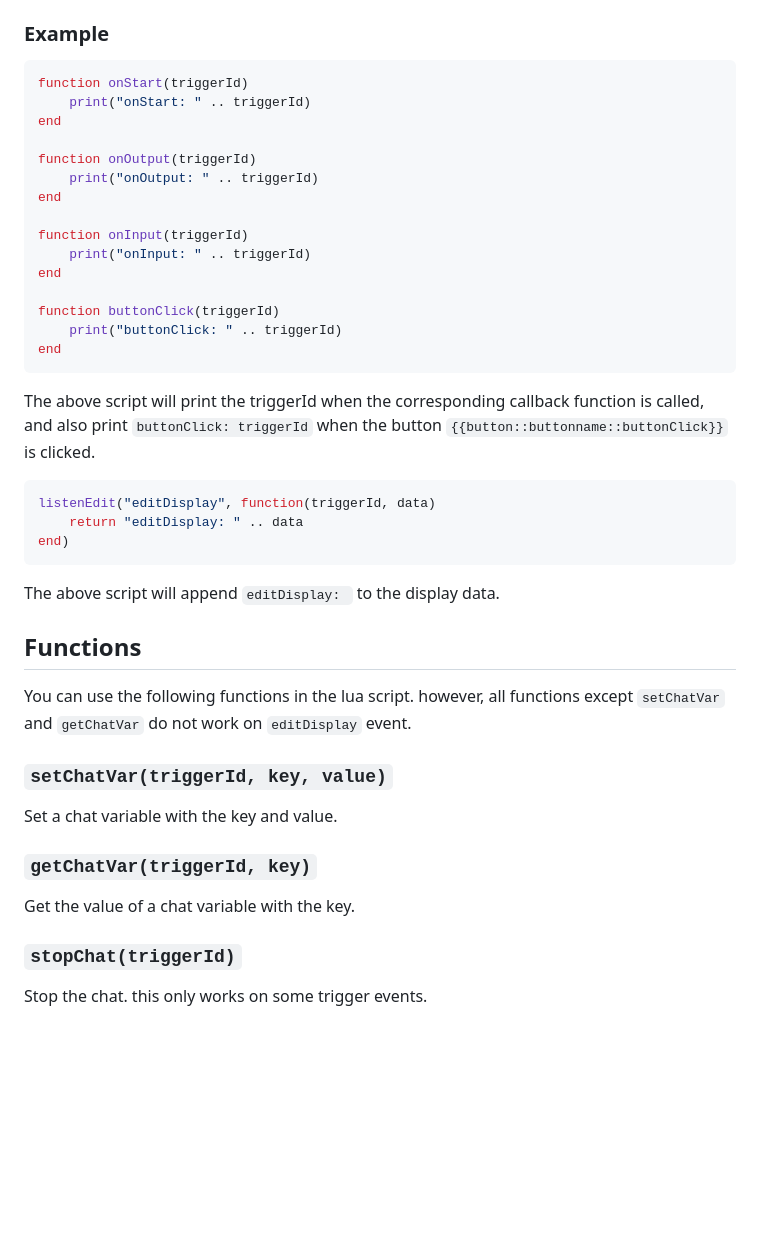
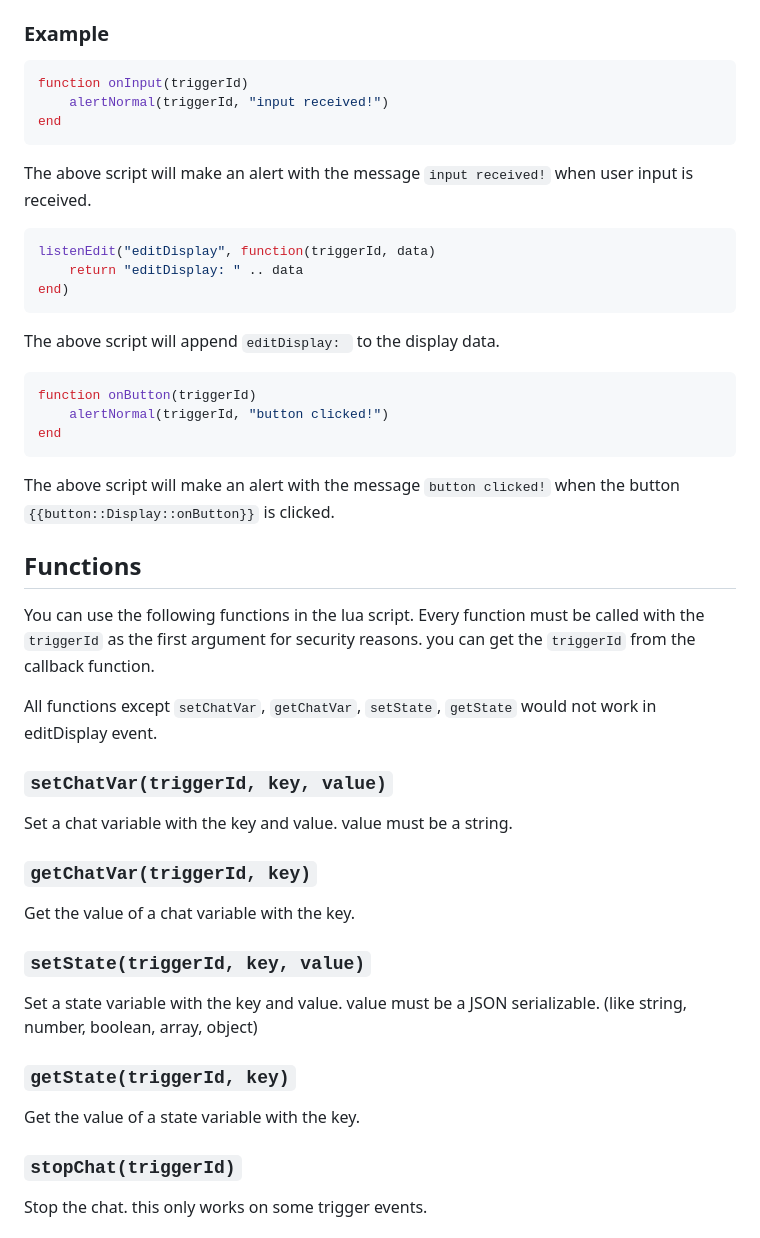
Before and after one commit to kwaroran/docs, a Markdown page: srp/lua.md, the part around one of its changes. Drawn GitHub-style; blank space fills up the shorter version.

Commit message:
feat: Add alert for user input in lua.md

````diff
--- a/srp/lua.md
+++ b/srp/lua.md
@@ -17,24 +17,12 @@ You can also use `listenEdit(type, callback)` to listen for edit events. The typ
 ### Example
 
 ```lua
-function onStart(triggerId)
-    print("onStart: " .. triggerId)
-end
-
-function onOutput(triggerId)
-    print("onOutput: " .. triggerId)
-end
-
 function onInput(triggerId)
-    print("onInput: " .. triggerId)
-end
-
-function buttonClick(triggerId)
-    print("buttonClick: " .. triggerId)
+    alertNormal(triggerId, "input received!")
 end
 ```
 
-The above script will print the triggerId when the corresponding callback function is called, and also print `buttonClick: triggerId` when the button `{{button::buttonname::buttonClick}}` is clicked.
+The above script will make an alert with the message `input received!` when user input is received.
 
 ```lua
 listenEdit("editDisplay", function(triggerId, data)
@@ -44,17 +32,35 @@ end)
 
 The above script will append `editDisplay: ` to the display data.
 
+```lua
+function onButton(triggerId)
+    alertNormal(triggerId, "button clicked!")
+end
+```
+
+The above script will make an alert with the message `button clicked!` when the button `{{button::Display::onButton}}` is clicked.
+
 ## Functions
 
-You can use the following functions in the lua script. however, all functions except `setChatVar` and `getChatVar` do not work on `editDisplay` event.
+You can use the following functions in the lua script. Every function must be called with the `triggerId` as the first argument for security reasons. you can get the `triggerId` from the callback function.
+
+All functions except `setChatVar`, `getChatVar`, `setState`, `getState` would not work in editDisplay event.
 
 ### `setChatVar(triggerId, key, value)`
 
-Set a chat variable with the key and value.
+Set a chat variable with the key and value. value must be a string.
 
 ### `getChatVar(triggerId, key)`
 
 Get the value of a chat variable with the key.
+
+### `setState(triggerId, key, value)`
+
+Set a state variable with the key and value. value must be a JSON serializable. (like string, number, boolean, array, object)
+
+### `getState(triggerId, key)`
+
+Get the value of a state variable with the key.
 
 ### `stopChat(triggerId)`
 
````
Also changed, not shown: other parts of srp/lua.md (+32 -0 lines).
